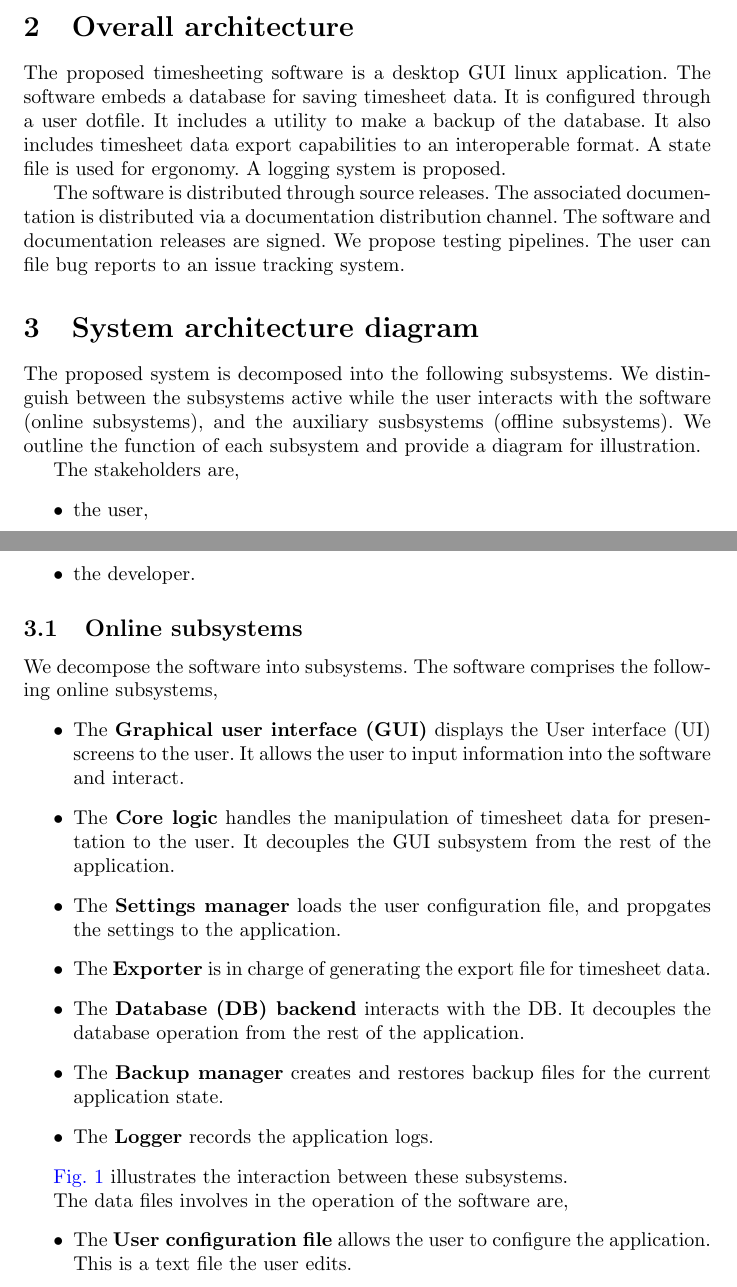
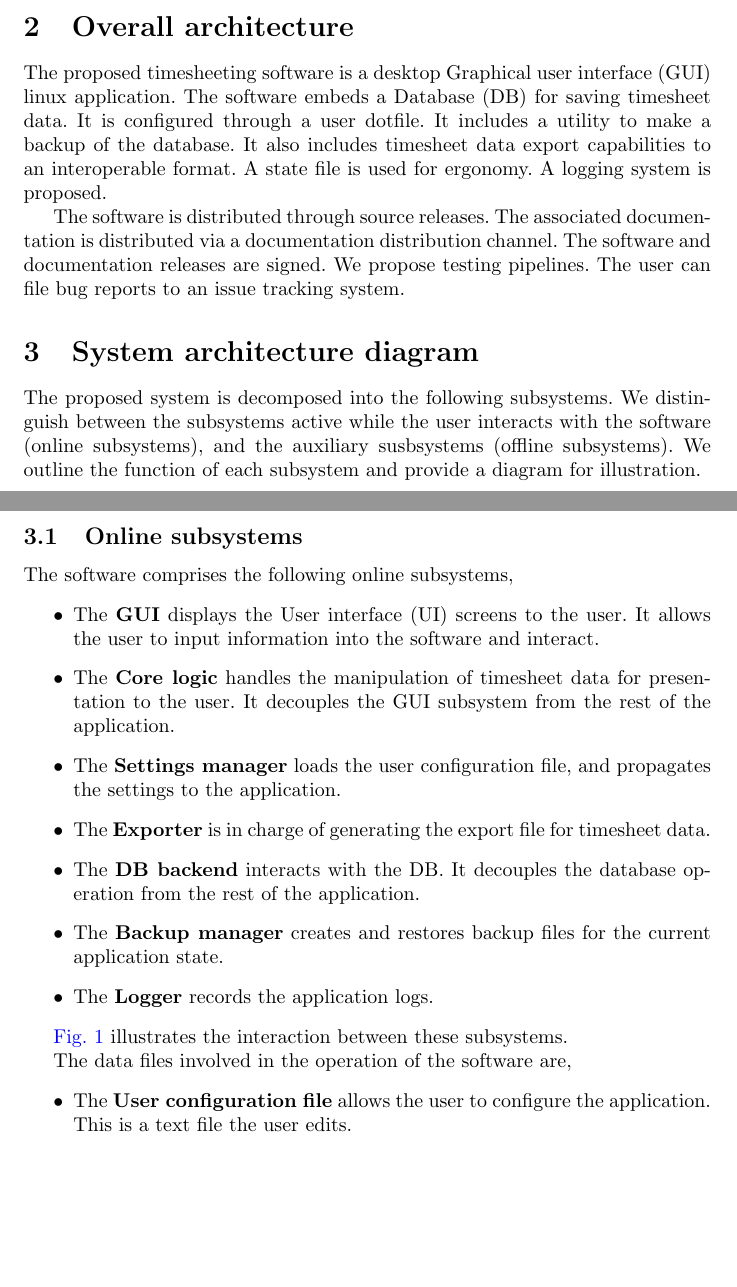
Before and after one commit to thomashoullier/timesheeting, a LaTeX paper (doc/sad/sad.tex, which reads doc/sad/sections/overall.tex, doc/sad/sections/system-diagram.tex): two parts of pages 2 and 3 of 9, joined at a grey line, cut so that both start at the same text, the shorter picture padded with empty space. Compiled offline with pdfLaTeX.

Commit message:
Proofreading the system architecture document. Publication of PRJ1-SAD1-v1.0.

```diff
--- a/doc/sad/sections/overall.tex
+++ b/doc/sad/sections/overall.tex
@@ -1,6 +1,6 @@
 \section{Overall architecture} \label{sec:overall}
-The proposed timesheeting software is a desktop GUI linux application.
-The software embeds a database for saving timesheet data. It is
+The proposed timesheeting software is a desktop \gls{GUI} linux application.
+The software embeds a \gls{DB} for saving timesheet data. It is
 configured through a user dotfile. It includes a utility to make
 a backup of the database. It also includes timesheet data export
 capabilities to an interoperable format. A state file is used
--- a/doc/sad/sections/system-diagram.tex
+++ b/doc/sad/sections/system-diagram.tex
@@ -4,23 +4,16 @@ between the subsystems active while the user interacts with the software (online
 subsystems), and the auxiliary susbsystems (offline subsystems). We outline
 the function of each subsystem and provide a diagram for illustration.
 
-The stakeholders are,
-\begin{itemize}
-\item the user,
-\item the developer.
-\end{itemize}
-
 \subsection{Online subsystems}
-We decompose the software into subsystems.
 The software comprises the following online subsystems,
 \begin{itemize}
 \item The \textbf{\gls{GUI}} displays the \gls{UI} screens to the user. It
   allows the user to input information into the software and interact.
 \item The \textbf{Core logic} handles the manipulation of timesheet data for
-  presentation to the user. It decouples the GUI subsystem from the rest
+  presentation to the user. It decouples the \gls{GUI} subsystem from the rest
   of the application.
 \item The \textbf{Settings manager} loads the user configuration file, and
-  propgates the settings to the application.
+  propagates the settings to the application.
 \item The \textbf{Exporter} is in charge of generating the export file
   for timesheet data.
 \item The \textbf{\gls{DB} backend} interacts with the \gls{DB}. It decouples
@@ -33,7 +26,7 @@ The software comprises the following online subsystems,
 \cref{fig:arch-diagram} illustrates the interaction between these
 subsystems.
 
-The data files involves in the operation of the software are,
+The data files involved in the operation of the software are,
 \begin{itemize}
 \item The \textbf{User configuration file} allows the user to configure the
   application. This is a text file the user edits.
```
Also changed, not shown: doc/sad/sad.tex (+2 -2 lines), doc/sad/sections/system-diagram.tex (2 more changed lines).
